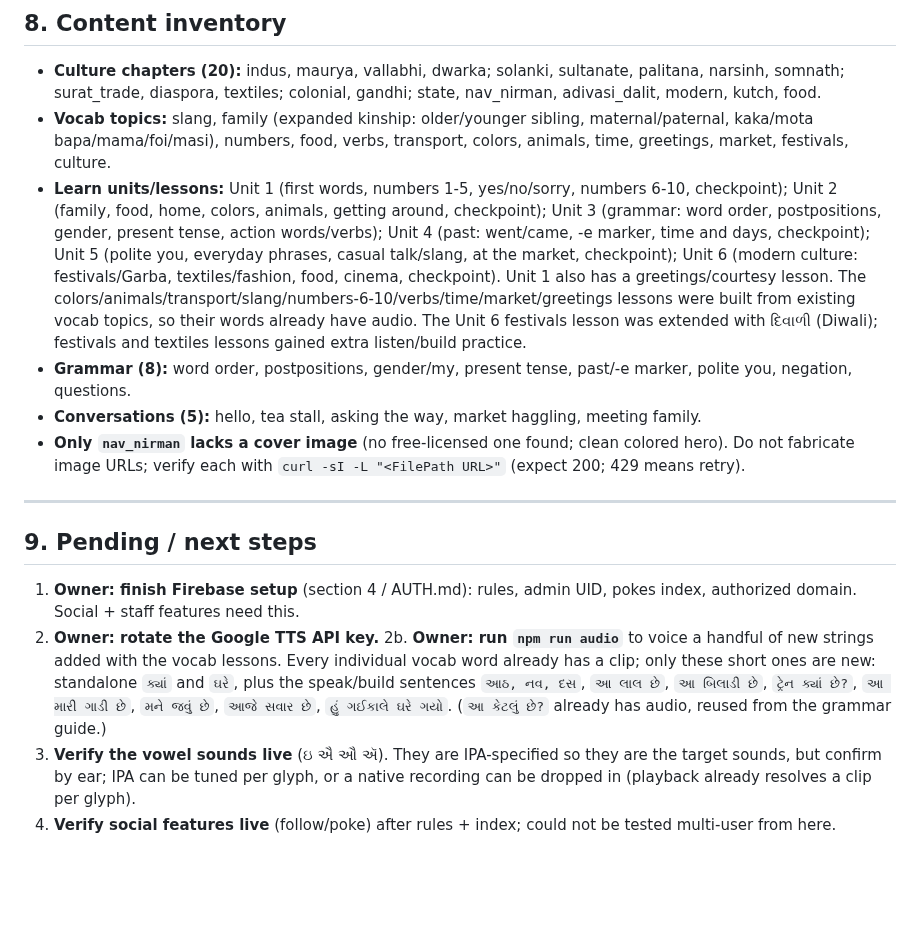
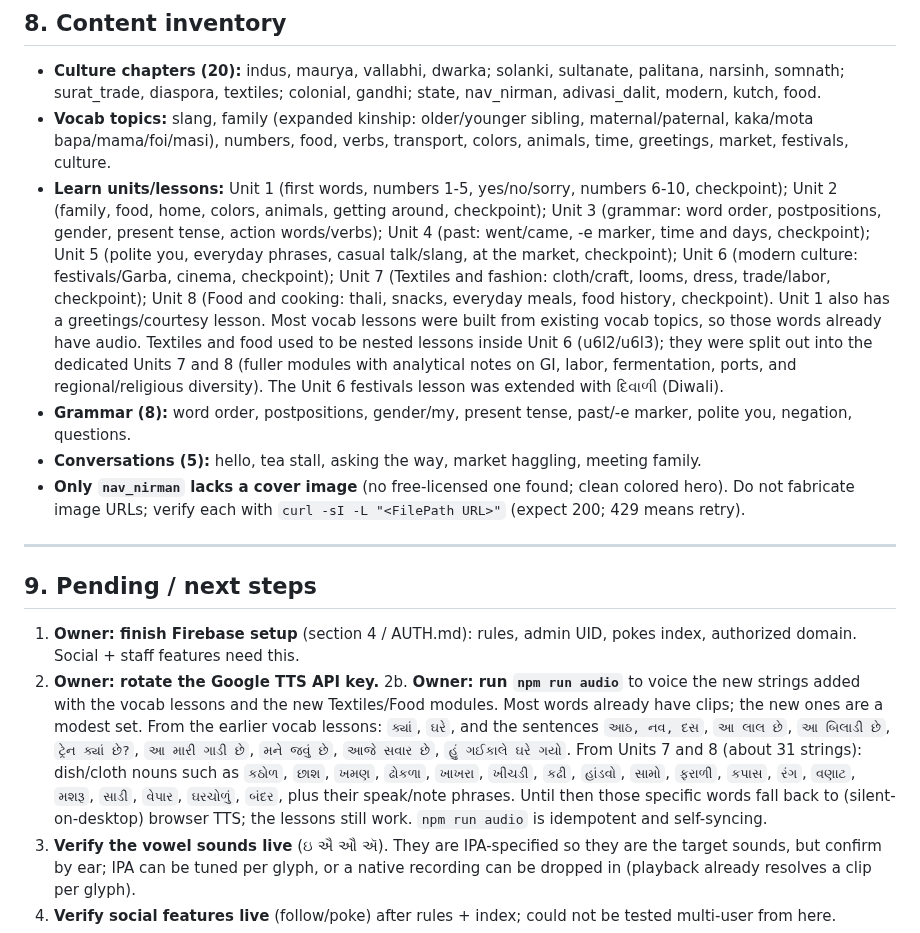
Before and after one commit to rainpurl/dhatu, a Markdown page: HANDOFF.md, the part around the change. GitHub-like rendering; blank space fills up the shorter version.

Commit message:
HANDOFF: record Units 7-8 split and updated pending-audio list
Co-Authored-By: Claude Opus 4.8 <noreply@anthropic.com>

```diff
--- a/HANDOFF.md
+++ b/HANDOFF.md
@@ -225,12 +225,15 @@ message. This is a platform limit, intentionally left as graceful fallback.
   around, checkpoint); Unit 3 (grammar: word order, postpositions, gender, present
   tense, action words/verbs); Unit 4 (past: went/came, -e marker, time and days,
   checkpoint); Unit 5 (polite you, everyday phrases, casual talk/slang, at the
-  market, checkpoint); Unit 6 (modern culture: festivals/Garba, textiles/fashion,
-  food, cinema, checkpoint). Unit 1 also has a greetings/courtesy lesson. The
-  colors/animals/transport/slang/numbers-6-10/verbs/time/market/greetings lessons
-  were built from existing vocab topics, so their words already have audio. The
-  Unit 6 festivals lesson was extended with દિવાળી (Diwali); festivals and
-  textiles lessons gained extra listen/build practice.
+  market, checkpoint); Unit 6 (modern culture: festivals/Garba, cinema, checkpoint);
+  Unit 7 (Textiles and fashion: cloth/craft, looms, dress, trade/labor, checkpoint);
+  Unit 8 (Food and cooking: thali, snacks, everyday meals, food history, checkpoint).
+  Unit 1 also has a greetings/courtesy lesson. Most vocab lessons were built from
+  existing vocab topics, so those words already have audio. Textiles and food used
+  to be nested lessons inside Unit 6 (u6l2/u6l3); they were split out into the
+  dedicated Units 7 and 8 (fuller modules with analytical notes on GI, labor,
+  fermentation, ports, and regional/religious diversity). The Unit 6 festivals
+  lesson was extended with દિવાળી (Diwali).
 - **Grammar (8):** word order, postpositions, gender/my, present tense, past/-e
   marker, polite you, negation, questions.
 - **Conversations (5):** hello, tea stall, asking the way, market haggling,
@@ -246,12 +249,16 @@ message. This is a platform limit, intentionally left as graceful fallback.
 1. **Owner: finish Firebase setup** (section 4 / AUTH.md): rules, admin UID,
    pokes index, authorized domain. Social + staff features need this.
 2. **Owner: rotate the Google TTS API key.**
-2b. **Owner: run `npm run audio`** to voice a handful of new strings added with the
-   vocab lessons. Every individual vocab word already has a clip; only these short
-   ones are new: standalone `ક્યાં` and `ઘરે`, plus the speak/build sentences
-   `આઠ, નવ, દસ`, `આ લાલ છે`, `આ બિલાડી છે`, `ટ્રેન ક્યાં છે?`, `આ મારી ગાડી છે`,
-   `મને જવું છે`, `આજે સવાર છે`, `હું ગઈકાલે ઘરે ગયો`. (`આ કેટલું છે?` already has
-   audio, reused from the grammar guide.)
+2b. **Owner: run `npm run audio`** to voice the new strings added with the vocab
+   lessons and the new Textiles/Food modules. Most words already have clips; the
+   new ones are a modest set. From the earlier vocab lessons: `ક્યાં`, `ઘરે`, and
+   the sentences `આઠ, નવ, દસ`, `આ લાલ છે`, `આ બિલાડી છે`, `ટ્રેન ક્યાં છે?`,
+   `આ મારી ગાડી છે`, `મને જવું છે`, `આજે સવાર છે`, `હું ગઈકાલે ઘરે ગયો`. From
+   Units 7 and 8 (about 31 strings): dish/cloth nouns such as `કઠોળ`, `છાશ`,
+   `ખમણ`, `ઢોકળા`, `ખાખરા`, `ખીચડી`, `કઢી`, `હાંડવો`, `સામો`, `ફરાળી`, `કપાસ`,
+   `રંગ`, `વણાટ`, `મશરૂ`, `સાડી`, `વેપાર`, `ઘરચોળું`, `બંદર`, plus their speak/note
+   phrases. Until then those specific words fall back to (silent-on-desktop) browser
+   TTS; the lessons still work. `npm run audio` is idempotent and self-syncing.
 3. **Verify the vowel sounds live** (ઇ ઐ ઔ ઍ). They are IPA-specified so they are
    the target sounds, but confirm by ear; IPA can be tuned per glyph, or a native
    recording can be dropped in (playback already resolves a clip per glyph).
```
